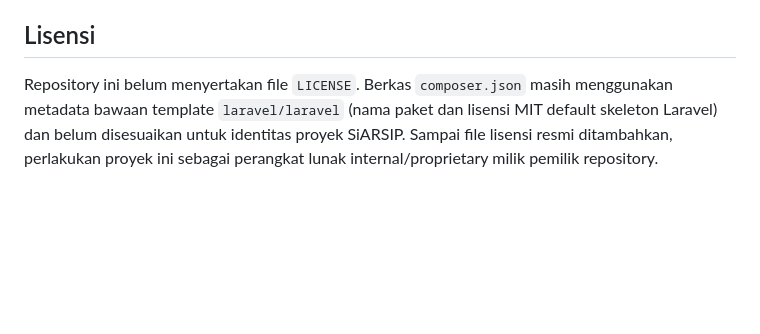
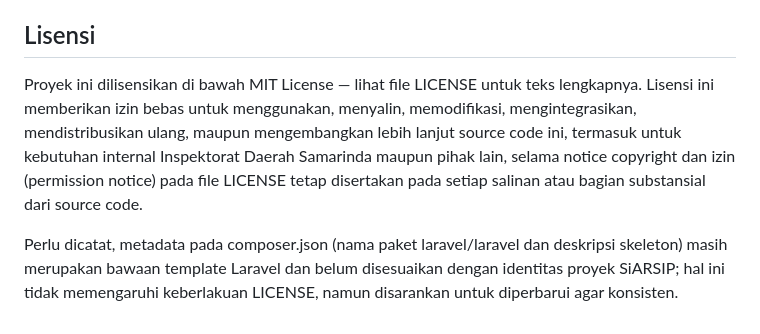
Before and after one commit to arsipinspekdev/siarsip, a Markdown page: README.md, the part around the change. Rendered like a GitHub page; blank space fills up the shorter version.

```diff
--- a/README.md
+++ b/README.md
@@ -433,5 +433,6 @@ Beberapa hal yang perlu diperhatikan sebelum penggunaan production:
 - **Migrasi gagal pada deployment Railway** — perhatikan log `docker/start.sh`; skrip akan menghentikan proses boot jika `php artisan migrate --force` gagal, biasanya karena variabel koneksi database belum diset dengan benar pada environment production.
 
 ## Lisensi
+Proyek ini dilisensikan di bawah MIT License — lihat file LICENSE untuk teks lengkapnya. Lisensi ini memberikan izin bebas untuk menggunakan, menyalin, memodifikasi, mengintegrasikan, mendistribusikan ulang, maupun mengembangkan lebih lanjut source code ini, termasuk untuk kebutuhan internal Inspektorat Daerah Samarinda maupun pihak lain, selama notice copyright dan izin (permission notice) pada file LICENSE tetap disertakan pada setiap salinan atau bagian substansial dari source code.
 
-Repository ini belum menyertakan file `LICENSE`. Berkas `composer.json` masih menggunakan metadata bawaan template `laravel/laravel` (nama paket dan lisensi MIT default skeleton Laravel) dan belum disesuaikan untuk identitas proyek SiARSIP. Sampai file lisensi resmi ditambahkan, perlakukan proyek ini sebagai perangkat lunak internal/proprietary milik pemilik repository.
+Perlu dicatat, metadata pada composer.json (nama paket laravel/laravel dan deskripsi skeleton) masih merupakan bawaan template Laravel dan belum disesuaikan dengan identitas proyek SiARSIP; hal ini tidak memengaruhi keberlakuan LICENSE, namun disarankan untuk diperbarui agar konsisten.
```
